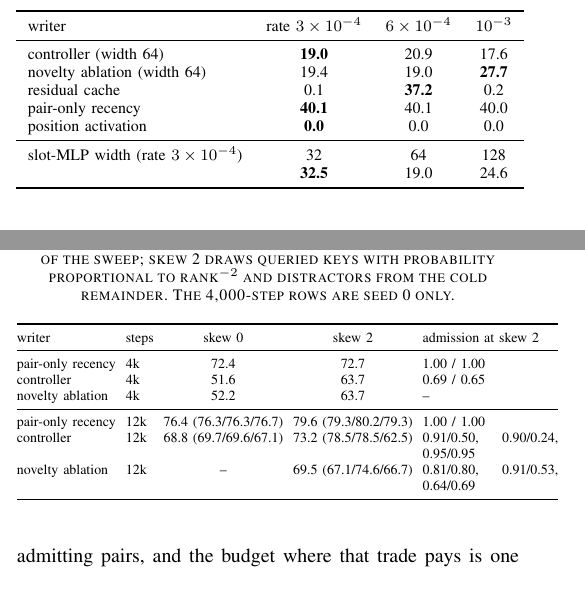
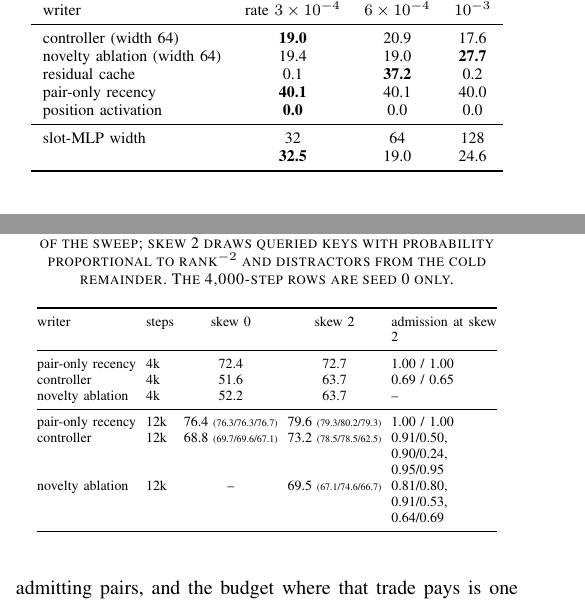
Before and after one commit to Codeblockz/interference-aware-write-control, a LaTeX paper (paper/paper.tex): two parts of the columns of pages 9 and 11 of 14, joined at a grey line, cut so that both start at the same text. Compiled offline with pdfLaTeX; a missing font is replaced by an installed copy or a similar font; a LaTeX package or settings file that is missing is left out.

Commit message:
Paper: table layout fixes (no overfull lines)
Claude-Session: https://claude.ai/code/session_01PfgBVbwNRkcU9DbrjGBrq2

```diff
--- a/paper/paper.tex
+++ b/paper/paper.tex
@@ -939,7 +939,7 @@ residual cache & 0.1 & \textbf{37.2} & 0.2 \\
 pair-only recency & \textbf{40.1} & 40.1 & 40.0 \\
 position activation & \textbf{0.0} & 0.0 & 0.0 \\
 \midrule
-slot-MLP width (rate $3\times10^{-4}$) & 32 & 64 & 128 \\
+slot-MLP width & 32 & 64 & 128 \\
  & \textbf{32.5} & 19.0 & 24.6 \\
 \bottomrule
 \end{tabular}
@@ -1130,9 +1130,9 @@ pair-only recency & 4k & 72.4 & 72.7 & 1.00 / 1.00 \\
 controller & 4k & 51.6 & 63.7 & 0.69 / 0.65 \\
 novelty ablation & 4k & 52.2 & 63.7 & -- \\
 \midrule
-pair-only recency & 12k & 76.4 (76.3/76.3/76.7) & 79.6 (79.3/80.2/79.3) & 1.00 / 1.00 \\
-controller & 12k & 68.8 (69.7/69.6/67.1) & 73.2 (78.5/78.5/62.5) & 0.91/0.50, 0.90/0.24, 0.95/0.95 \\
-novelty ablation & 12k & -- & 69.5 (67.1/74.6/66.7) & 0.81/0.80, 0.91/0.53, 0.64/0.69 \\
+pair-only recency & 12k & 76.4 {\tiny(76.3/76.3/76.7)} & 79.6 {\tiny(79.3/80.2/79.3)} & 1.00 / 1.00 \\
+controller & 12k & 68.8 {\tiny(69.7/69.6/67.1)} & 73.2 {\tiny(78.5/78.5/62.5)} & 0.91/0.50, 0.90/0.24, 0.95/0.95 \\
+novelty ablation & 12k & -- & 69.5 {\tiny(67.1/74.6/66.7)} & 0.81/0.80, 0.91/0.53, 0.64/0.69 \\
 \bottomrule
 \end{tabular}
 \end{table}
```
Also changed, not shown: paper/paper.tex (2 more changed lines).
